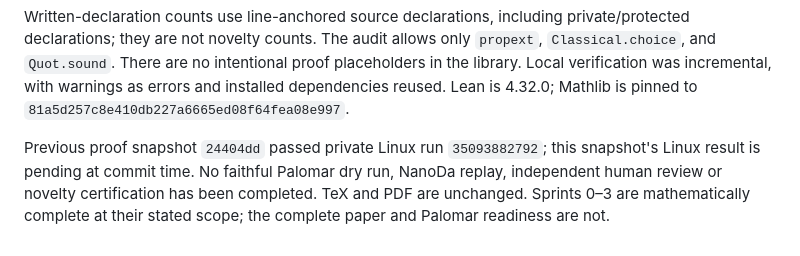
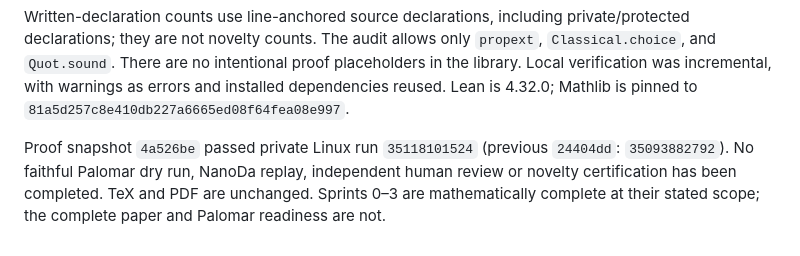
Before and after one commit to carlok/curve-symmetry-lean, a Markdown page: STATUS.md, the part around the change. Drawn GitHub-style.

Commit message:
Record passing CI for G08 snapshot 4a526be [skip ci]
Co-Authored-By: Claude Opus 5 <noreply@anthropic.com>

```diff
--- a/STATUS.md
+++ b/STATUS.md
@@ -73,8 +73,8 @@ proof placeholders in the library. Local verification was incremental, with
 warnings as errors and installed dependencies reused. Lean is 4.32.0; Mathlib
 is pinned to `81a5d257c8e410db227a6665ed08f64fea08e997`.
 
-Previous proof snapshot `24404dd` passed private Linux run `35093882792`;
-this snapshot's Linux result is pending at commit time. No faithful Palomar dry run, NanoDa
+Proof snapshot `4a526be` passed private Linux run `35118101524`
+(previous `24404dd`: `35093882792`). No faithful Palomar dry run, NanoDa
 replay, independent human review or novelty certification has been completed.
 TeX and PDF are unchanged. Sprints 0–3 are mathematically complete at their
 stated scope; the complete paper and Palomar readiness are not.
```
Also changed, not shown: ONBOARDING.md (+1 -1 lines).
